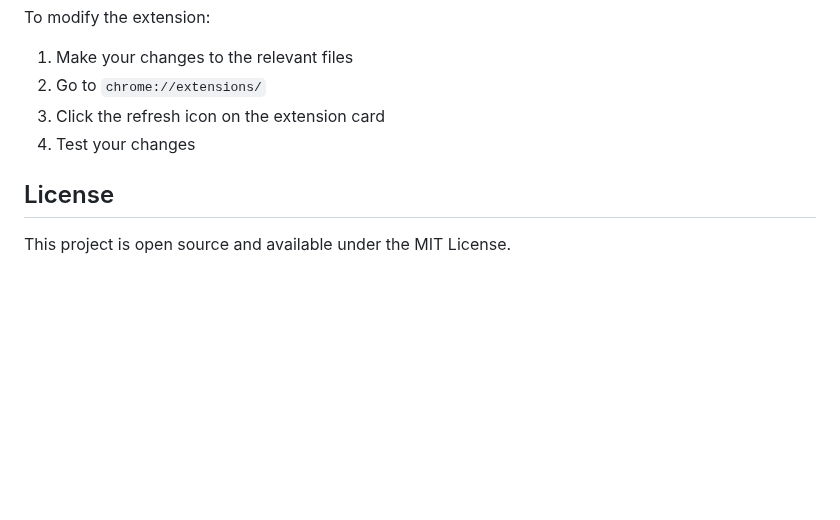
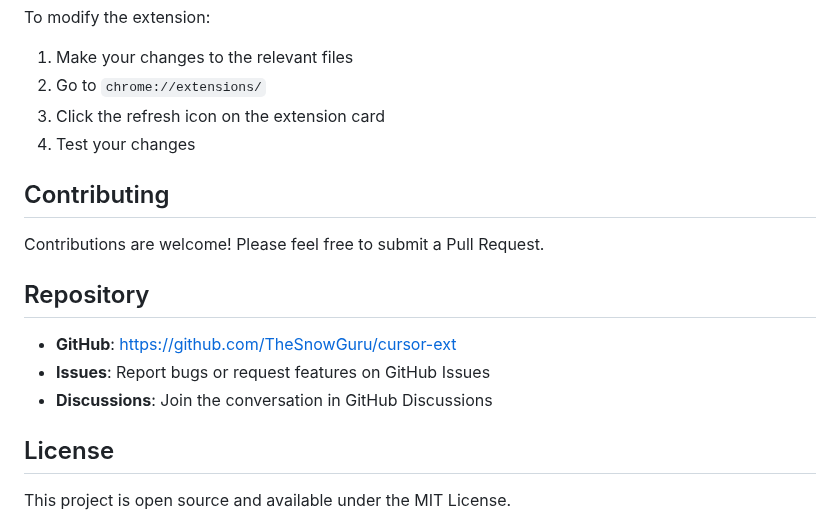
Before and after one commit to TheSnowGuru/cursor-ext, a Markdown page: README.md, the part around one of its changes. Rendered like a GitHub page; blank space fills up the shorter version.

```diff
--- a/README.md
+++ b/README.md
@@ -120,6 +155,16 @@ To modify the extension:
 3. Click the refresh icon on the extension card
 4. Test your changes
 
+## Contributing
+
+Contributions are welcome! Please feel free to submit a Pull Request.
+
+## Repository
+
+- **GitHub**: https://github.com/TheSnowGuru/cursor-ext
+- **Issues**: Report bugs or request features on GitHub Issues
+- **Discussions**: Join the conversation in GitHub Discussions
+
 ## License
 
 This project is open source and available under the MIT License.
```
Also changed, not shown: other parts of README.md (+75 -40 lines).
